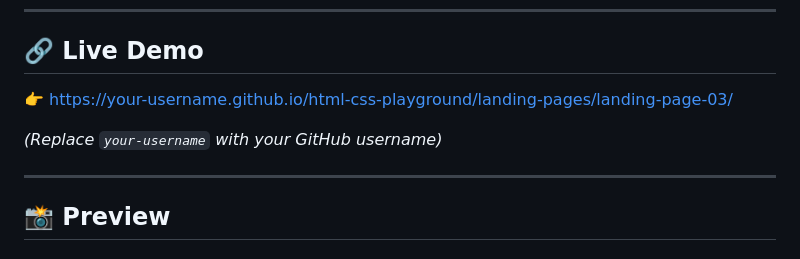
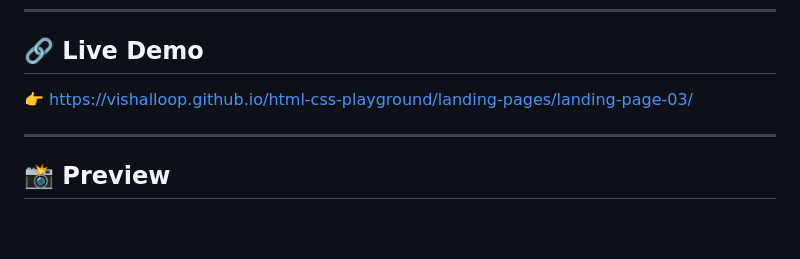
Before and after one commit to vishalloop/html-css-playground, a Markdown page: landing-pages/landing-page-03/readme.md, the part around the change. Drawn GitHub-style; blank space fills up the shorter version.

```diff
--- a/landing-pages/landing-page-03/readme.md
+++ b/landing-pages/landing-page-03/readme.md
@@ -7,9 +7,8 @@ This project focuses on layout structuring, product sections, call-to-actions, a
 
 ## 🔗 Live Demo
 
-👉 https://your-username.github.io/html-css-playground/landing-pages/landing-page-03/
+👉 https://vishalloop.github.io/html-css-playground/landing-pages/landing-page-03/
 
-*(Replace `your-username` with your GitHub username)*
 
 ---
 
```
